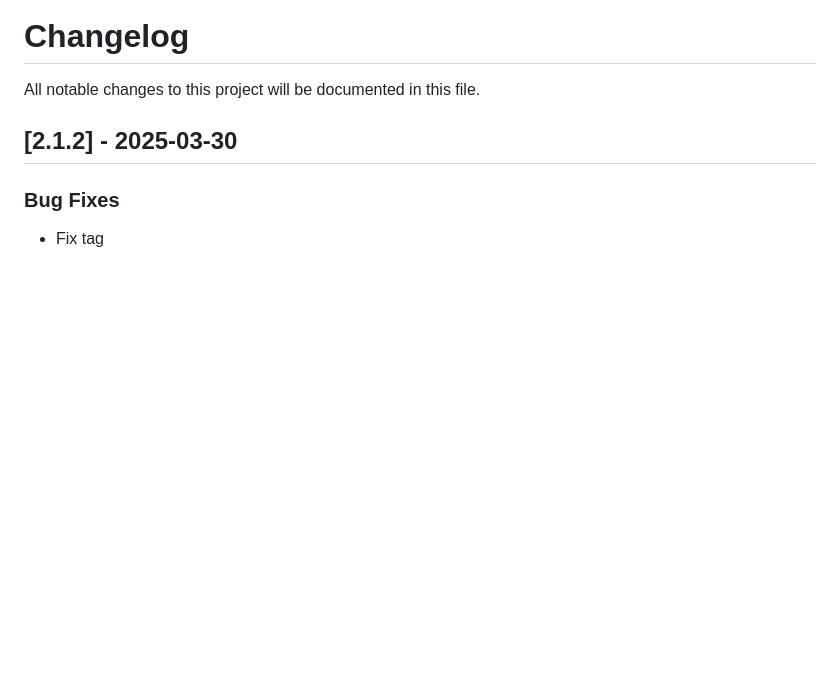
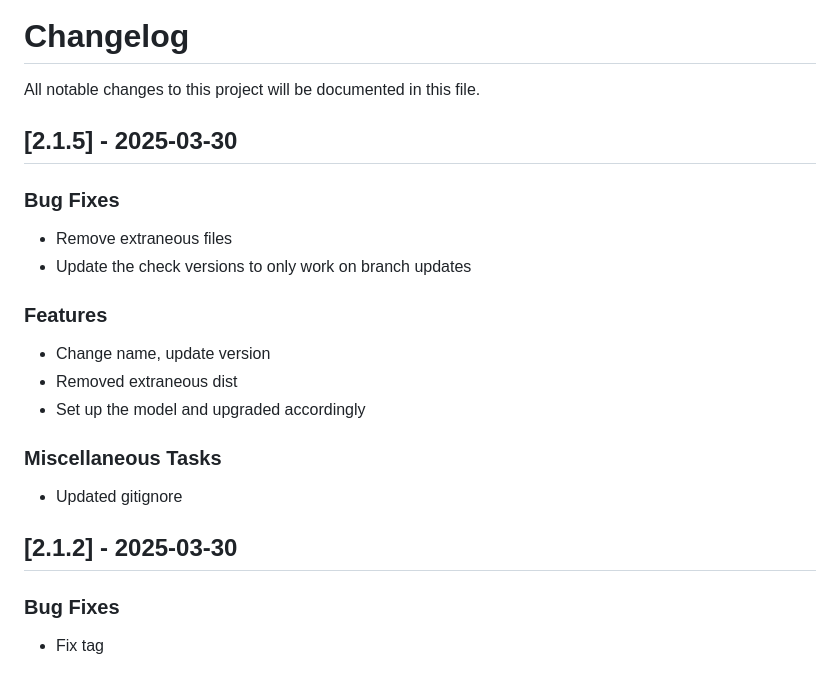
Before and after one commit to minsun-ss/babble, a Markdown page: changelog.md, the part around the change. Rendered like a GitHub page; blank space fills up the shorter version.

Commit message:
chore: update changelog

```diff
--- a/changelog.md
+++ b/changelog.md
@@ -1,6 +1,23 @@
 # Changelog
 
 All notable changes to this project will be documented in this file.
+
+## [2.1.5] - 2025-03-30
+
+### Bug Fixes
+
+- Remove extraneous files
+- Update the check versions to only work on branch updates
+
+### Features
+
+- Change name, update version
+- Removed extraneous dist
+- Set up the model and upgraded accordingly
+
+### Miscellaneous Tasks
+
+- Updated gitignore
 
 ## [2.1.2] - 2025-03-30
 
```
